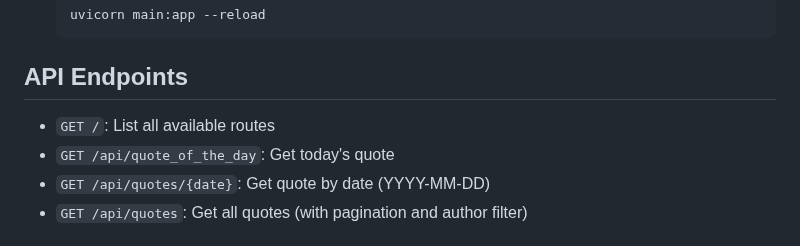
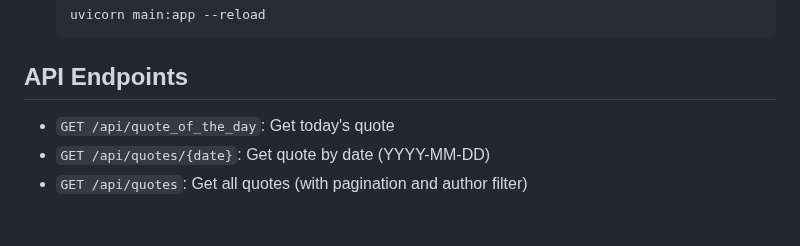
Before and after one commit to indictechcom/wq-qotd, a Markdown page: README.md, the part around the change. Rendered like a GitHub page.

Commit message:
Remove redundant API endpoint documentation from README.md

```diff
--- a/README.md
+++ b/README.md
@@ -201,7 +201,6 @@ If you prefer to run the application without Docker:
 
 ## API Endpoints
 
--   `GET /`: List all available routes
 -   `GET /api/quote_of_the_day`: Get today's quote
 -   `GET /api/quotes/{date}`: Get quote by date (YYYY-MM-DD)
 -   `GET /api/quotes`: Get all quotes (with pagination and author filter)
```
